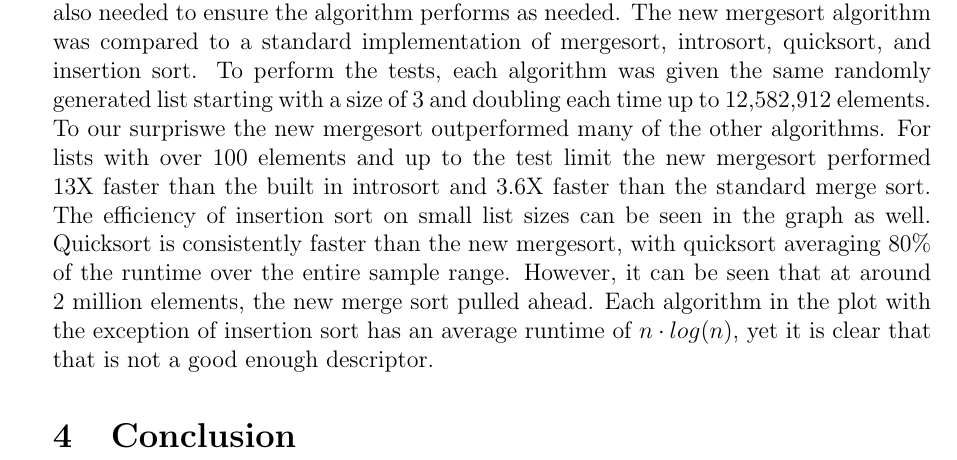
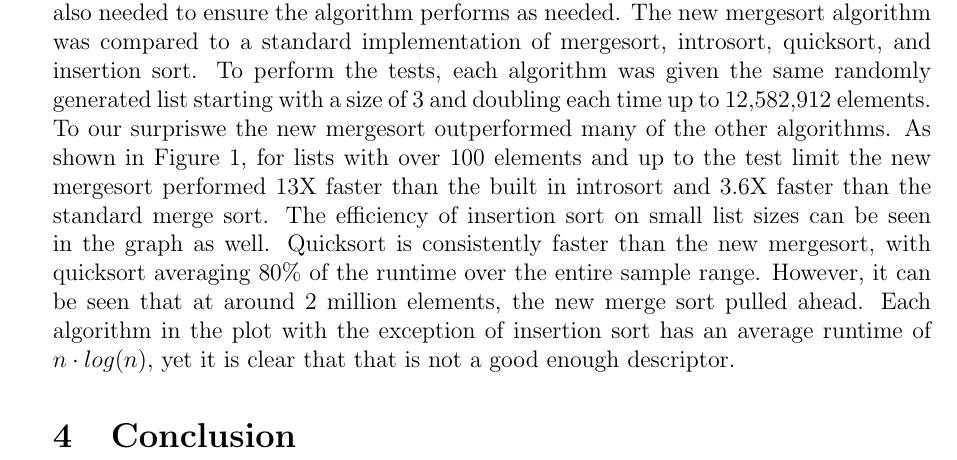
Before and after one commit to LinnierGames/sorting-algorithm, a LaTeX document (report.tex): part of page 5 of 6, cut so that both start at the same text. Compiled offline with pdfLaTeX.

Commit message:
add figure ref

```diff
--- a/report.tex
+++ b/report.tex
@@ -168,15 +168,17 @@
 	The new mergesort algorithm was compared to a standard implementation of mergesort, introsort, quicksort, and insertion sort.
 	To perform the tests, each algorithm was given the same randomly generated list starting with a size of 3 and doubling each time up to 12,582,912 elements.
 	To our surpriswe the new mergesort outperformed many of the other algorithms.
-	For lists with over 100 elements and up to the test limit the new mergesort performed 13X faster than the built in introsort and 3.6X faster than the standard merge sort.
+	As shown in Figure~\ref{fig:algeff}, for lists with over 100 elements and up to the test limit the new mergesort performed 13X faster than the built in introsort and 3.6X faster than the standard merge sort.
 	The efficiency of insertion sort on small list sizes can be seen in the graph as well. Quicksort is consistently faster than the new mergesort, with quicksort averaging 80\% of the runtime over the entire sample range.
 	However, it can be seen that at around 2 million elements, the new merge sort pulled ahead.
 	Each algorithm in the plot with the exception of insertion sort has an average runtime of $ n \cdot log (n) $, yet it is clear that that is not a good enough descriptor.
 
 	\begin{figure}[h]
 		\centering
+
 		\includegraphics[width=6in]{figure_3.png}
 		\caption{Algorithm Efficiency}
+		\label{fig:algeff}
 	\end{figure}
 
 \section{Conclusion}
```
